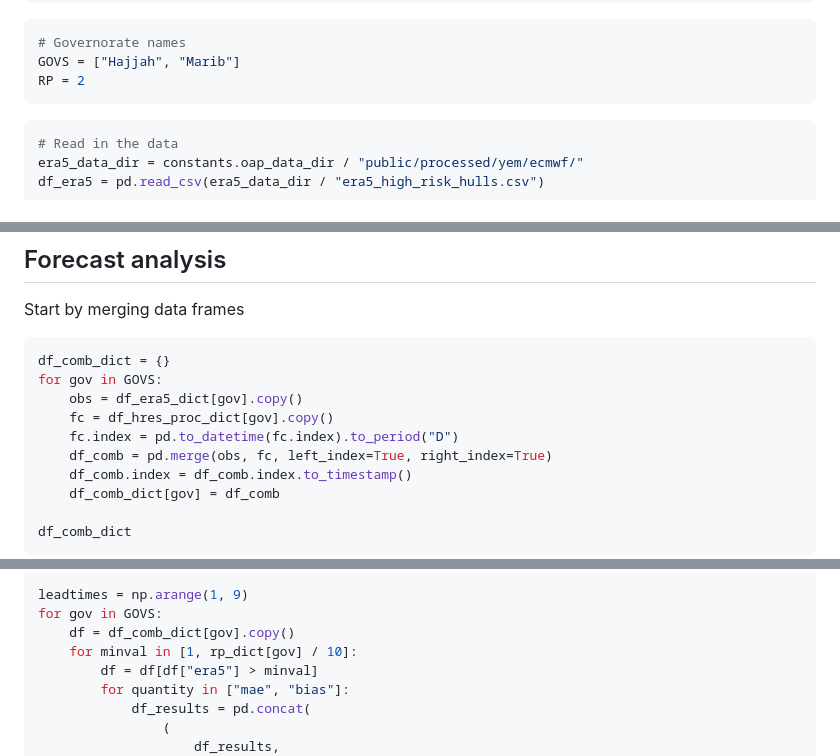
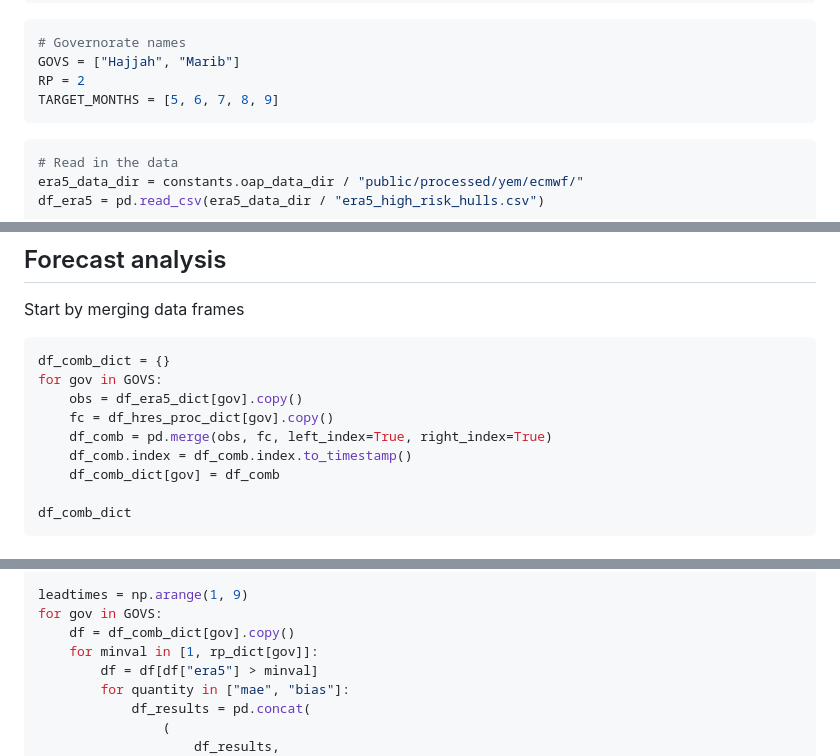
Before and after one commit to OCHA-DAP/pa-aa-yem-flooding, a Markdown page: analysis/03_forecast_analysis.md, 3 parts joined by grey strips. GitHub-like rendering.

````diff
--- a/analysis/03_forecast_analysis.md
+++ b/analysis/03_forecast_analysis.md
@@ -22,6 +22,7 @@ from src import constants, utils
 # Governorate names
 GOVS = ["Hajjah", "Marib"]
 RP = 2
+TARGET_MONTHS = [5, 6, 7, 8, 9]
 ```
 
 ```python
@@ -206,7 +209,6 @@ df_comb_dict = {}
 for gov in GOVS:
     obs = df_era5_dict[gov].copy()
     fc = df_hres_proc_dict[gov].copy()
-    fc.index = pd.to_datetime(fc.index).to_period("D")
     df_comb = pd.merge(obs, fc, left_index=True, right_index=True)
     df_comb.index = df_comb.index.to_timestamp()
     df_comb_dict[gov] = df_comb
@@ -237,7 +239,7 @@ df_results = pd.DataFrame(
 leadtimes = np.arange(1, 9)
 for gov in GOVS:
     df = df_comb_dict[gov].copy()
-    for minval in [1, rp_dict[gov] / 10]:
+    for minval in [1, rp_dict[gov]]:
         df = df[df["era5"] > minval]
         for quantity in ["mae", "bias"]:
             df_results = pd.concat(
````
Also changed, not shown: other parts of analysis/03_forecast_analysis.md (+13 -11 lines), analysis/04_era5_vs_chirps.md (+15 -13 lines).
